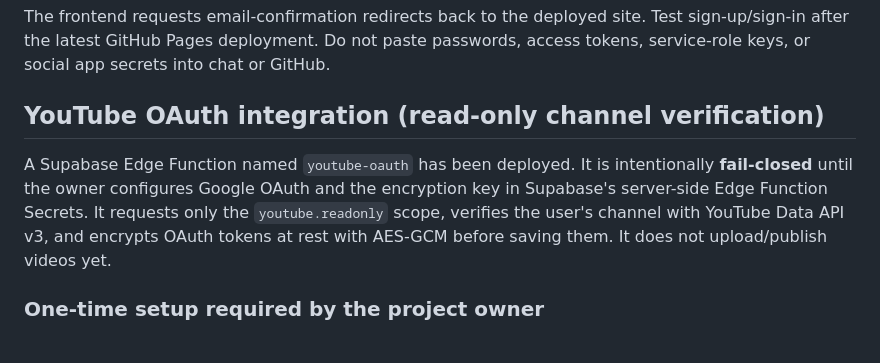
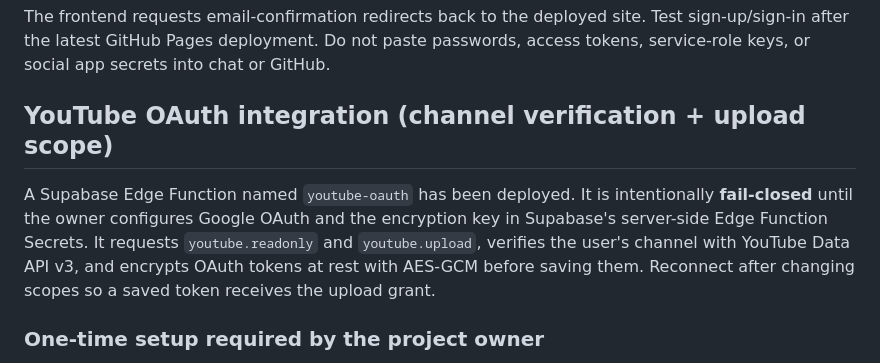
Before and after one commit to qavli-chat-app/orbit-social-manager, a Markdown page: supabase/README.md, the part around one of its changes. Drawn GitHub-style.

```diff
--- a/supabase/README.md
+++ b/supabase/README.md
@@ -31,9 +31,9 @@ In the Supabase Dashboard for this project, open **Authentication → URL Config
 The frontend requests email-confirmation redirects back to the deployed site. Test sign-up/sign-in after the latest GitHub Pages deployment. Do not paste passwords, access tokens, service-role keys, or social app secrets into chat or GitHub.
 
 
-## YouTube OAuth integration (read-only channel verification)
+## YouTube OAuth integration (channel verification + upload scope)
 
-A Supabase Edge Function named `youtube-oauth` has been deployed. It is intentionally **fail-closed** until the owner configures Google OAuth and the encryption key in Supabase's server-side Edge Function Secrets. It requests only the `youtube.readonly` scope, verifies the user's channel with YouTube Data API v3, and encrypts OAuth tokens at rest with AES-GCM before saving them. It does not upload/publish videos yet.
+A Supabase Edge Function named `youtube-oauth` has been deployed. It is intentionally **fail-closed** until the owner configures Google OAuth and the encryption key in Supabase's server-side Edge Function Secrets. It requests `youtube.readonly` and `youtube.upload`, verifies the user's channel with YouTube Data API v3, and encrypts OAuth tokens at rest with AES-GCM before saving them. Reconnect after changing scopes so a saved token receives the upload grant.
 
 ### One-time setup required by the project owner
 
```
Also changed, not shown: other parts of supabase/README.md (+27 -0 lines).
